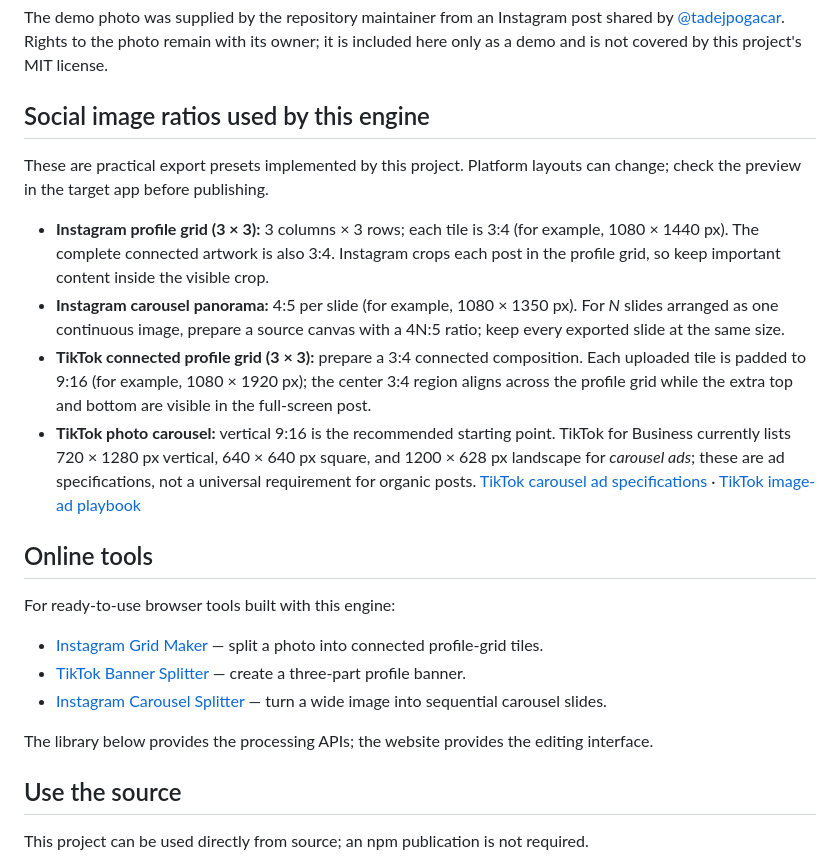
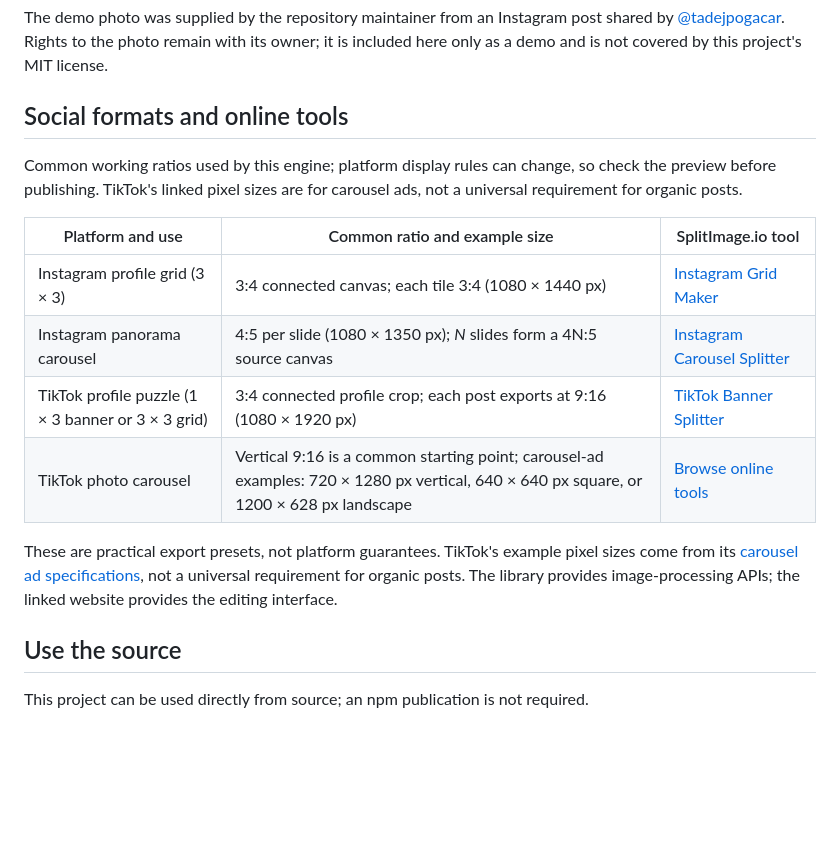
Before and after one commit to WanderZil/splitimage-engine, a Markdown page: README.md, the part around the change. GitHub-like rendering; blank space fills up the shorter version.

Commit message:
Combine social formats and tool links in README

```diff
--- a/README.md
+++ b/README.md
@@ -30,24 +30,18 @@ The source image is 4:5 (1440 × 1800). The Instagram profile grid uses a 3:4 cr
 
 The demo photo was supplied by the repository maintainer from an Instagram post shared by [@tadejpogacar](https://www.instagram.com/tadejpogacar/). Rights to the photo remain with its owner; it is included here only as a demo and is not covered by this project's MIT license.
 
-## Social image ratios used by this engine
+## Social formats and online tools
 
-These are practical export presets implemented by this project. Platform layouts can change; check the preview in the target app before publishing.
+Common working ratios used by this engine; platform display rules can change, so check the preview before publishing. TikTok's linked pixel sizes are for carousel ads, not a universal requirement for organic posts.
 
-- **Instagram profile grid (3 × 3):** 3 columns × 3 rows; each tile is 3:4 (for example, 1080 × 1440 px). The complete connected artwork is also 3:4. Instagram crops each post in the profile grid, so keep important content inside the visible crop.
-- **Instagram carousel panorama:** 4:5 per slide (for example, 1080 × 1350 px). For *N* slides arranged as one continuous image, prepare a source canvas with a 4N:5 ratio; keep every exported slide at the same size.
-- **TikTok connected profile grid (3 × 3):** prepare a 3:4 connected composition. Each uploaded tile is padded to 9:16 (for example, 1080 × 1920 px); the center 3:4 region aligns across the profile grid while the extra top and bottom are visible in the full-screen post.
-- **TikTok photo carousel:** vertical 9:16 is the recommended starting point. TikTok for Business currently lists 720 × 1280 px vertical, 640 × 640 px square, and 1200 × 628 px landscape for *carousel ads*; these are ad specifications, not a universal requirement for organic posts. [TikTok carousel ad specifications](https://ads.tiktok.com/resources/help/article/specifications-for-carousel-ads?lang=en) · [TikTok image-ad playbook](https://ads.tiktok.com/business/library/Image_Ads_Carousel_Ads_Playbook.pdf)
+| Platform and use | Common ratio and example size | SplitImage.io tool |
+| --- | --- | --- |
+| Instagram profile grid (3 × 3) | 3:4 connected canvas; each tile 3:4 (1080 × 1440 px) | [Instagram Grid Maker](https://splitimage.io/instagram-grid-maker/) |
+| Instagram panorama carousel | 4:5 per slide (1080 × 1350 px); *N* slides form a 4N:5 source canvas | [Instagram Carousel Splitter](https://splitimage.io/instagram-carousel-splitter/) |
+| TikTok profile puzzle (1 × 3 banner or 3 × 3 grid) | 3:4 connected profile crop; each post exports at 9:16 (1080 × 1920 px) | [TikTok Banner Splitter](https://splitimage.io/tiktok-banner-splitter/) |
+| TikTok photo carousel | Vertical 9:16 is a common starting point; carousel-ad examples: 720 × 1280 px vertical, 640 × 640 px square, or 1200 × 628 px landscape | [Browse online tools](https://splitimage.io/) |
 
-## Online tools
-
-For ready-to-use browser tools built with this engine:
-
-- [Instagram Grid Maker](https://splitimage.io/instagram-grid-maker/) — split a photo into connected profile-grid tiles.
-- [TikTok Banner Splitter](https://splitimage.io/tiktok-banner-splitter/) — create a three-part profile banner.
-- [Instagram Carousel Splitter](https://splitimage.io/instagram-carousel-splitter/) — turn a wide image into sequential carousel slides.
-
-The library below provides the processing APIs; the website provides the editing interface.
+These are practical export presets, not platform guarantees. TikTok's example pixel sizes come from its [carousel ad specifications](https://ads.tiktok.com/resources/help/article/specifications-for-carousel-ads?lang=en), not a universal requirement for organic posts. The library provides image-processing APIs; the linked website provides the editing interface.
 
 ## Use the source
 
```
